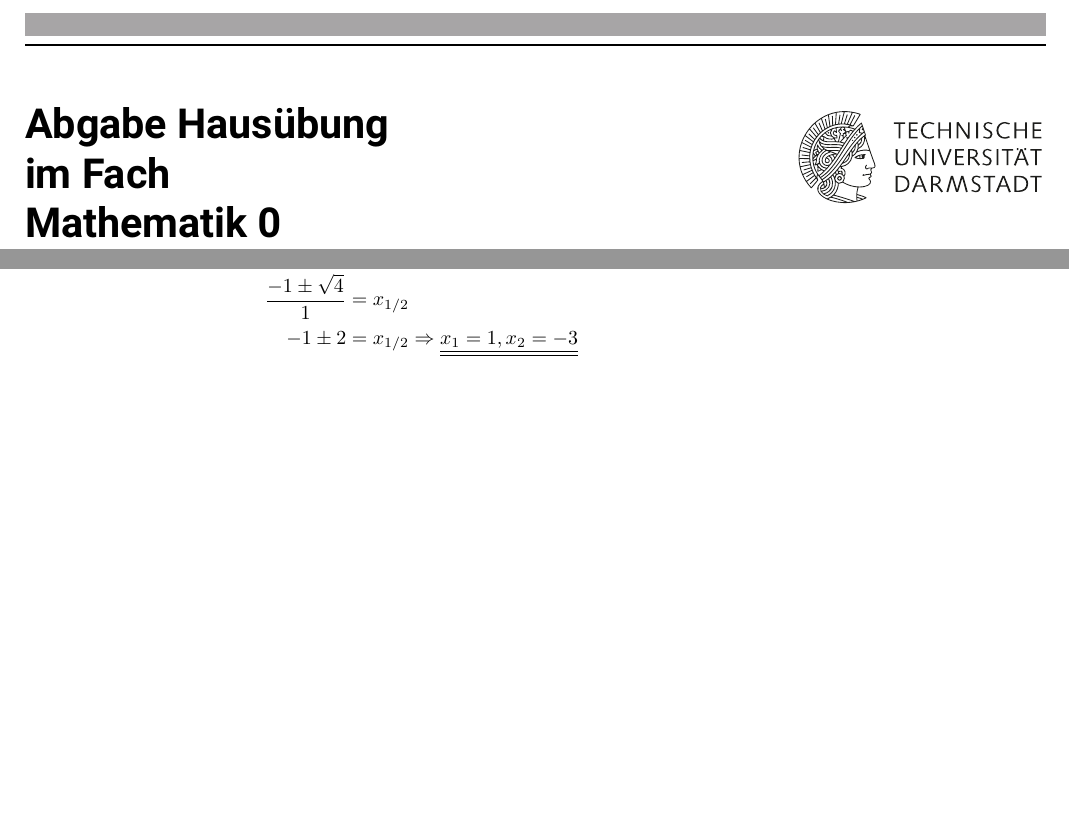
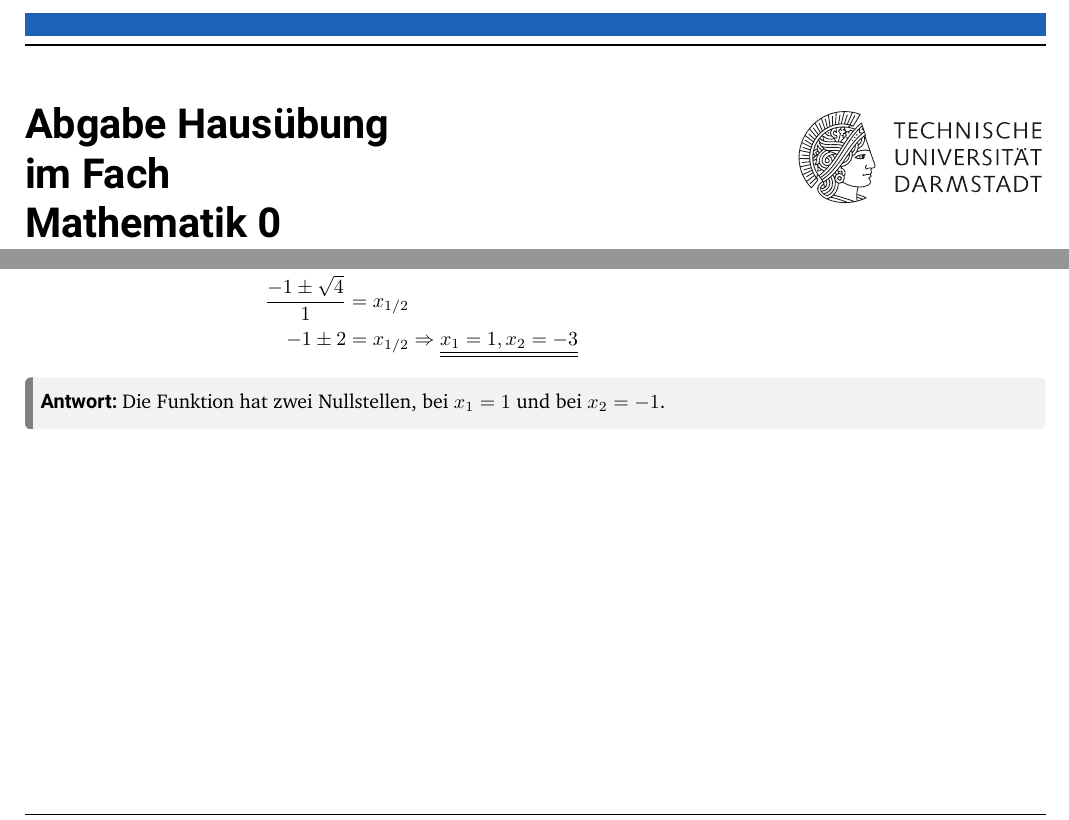
Before and after one commit to Rdeisenroth/Rubos-TUDA-Template, a LaTeX problem sheet (Example.tex, which reads rubos-tuda-template.cls): two parts of pages 1 and 2 of 3, joined at a grey line, cut so that both start at the same text, the shorter picture padded with empty space. The pictures show the PDF file Example.pdf that the author committed with the source.

Commit message:
Making use of summary Boxes

```diff
--- a/Example.tex
+++ b/Example.tex
@@ -1,6 +1,6 @@
 \documentclass[
     ngerman,
-    accentcolor=3b,
+    color=1b,
     load_common,
     submission,
     % dark_mode,
@@ -74,6 +76,9 @@
                 \frac{-1\pm \sqrt{4}}{1}                                        & =x_{1/2}                                                                                                                                                     \\
                 -1 \pm 2                                                        & =x_{1/2} \Rightarrow \underline{\underline{x_1                                       = 1, x_2=-3}}
             \end{align*}
+        \begin{grayInfoBox}
+            \antwort Die Funktion hat zwei Nullstellen, bei $x_1=1$ und bei $x_2=-1$.
+        \end{grayInfoBox}
         \end{solution}
     \end{subtask}
 \end{task}
--- a/rubos-tuda-template.cls
+++ b/rubos-tuda-template.cls
@@ -873,6 +873,7 @@
 \newcommand{\zubestimmen}{\textbf{\textsf{Zu bestimmen: }}}
 \newcommand{\anzugeben}{\textbf{\textsf{Anzugeben: }}}
 \newcommand{\loesung}{\textbf{\textsf{Lösung: }}}
+\newcommand{\antwort}{\textbf{\textsf{Antwort: }}}
 \newcommand{\rechnung}{\textbf{\textsf{Rechnung: }}}
 \newcommand{\fakebullet}{~\raisebox{-.2\height}{\llap{\textbullet}}~}
 \newcommand{\fakebullett}{~\llap{-}~}
```
Also changed, not shown: Example.pdf, Example.tex (6 more changed lines).
